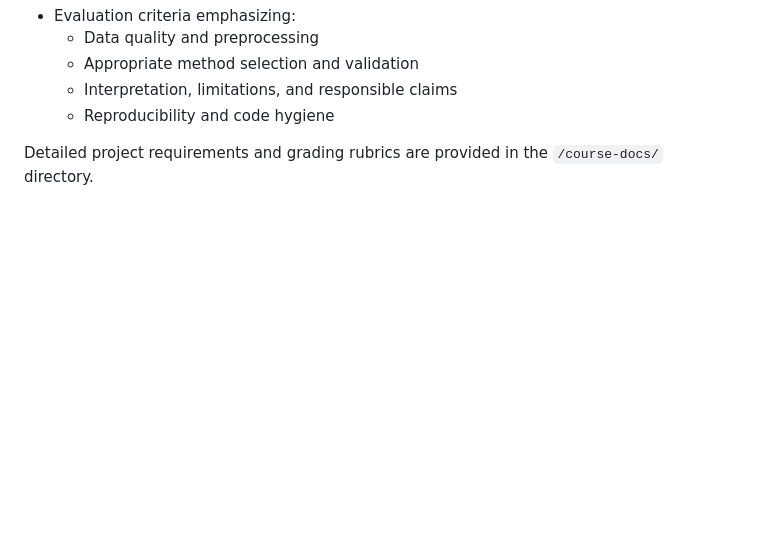
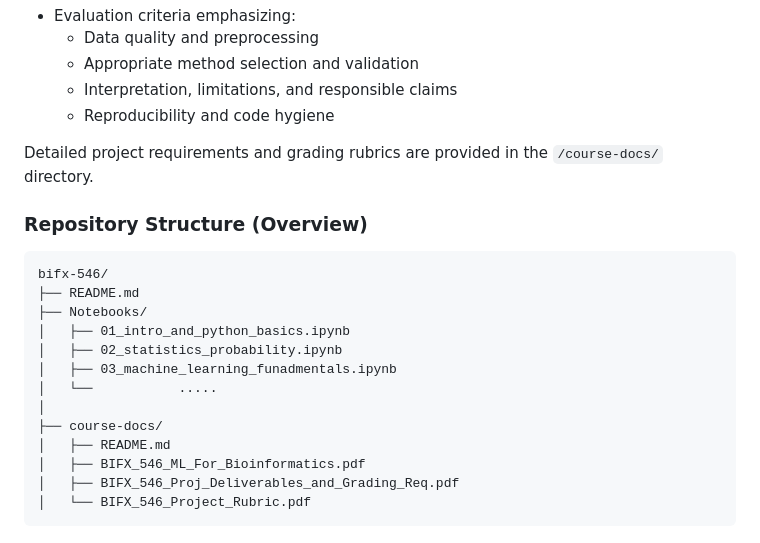
Before and after one commit to ravichas/bifx-546, a Markdown page: README.md, the part around the change. Drawn GitHub-style; blank space fills up the shorter version.

Commit message:
Update README with repository structure overview
Added repository structure overview to README.

````diff
--- a/README.md
+++ b/README.md
@@ -77,3 +77,21 @@ Learner progress is evaluated through clearly defined milestones and performance
   - Reproducibility and code hygiene
 
 Detailed project requirements and grading rubrics are provided in the `/course-docs/` directory.
+
+### Repository Structure (Overview)
+
+```text
+bifx-546/
+├── README.md
+├── Notebooks/
+│   ├── 01_intro_and_python_basics.ipynb
+│   ├── 02_statistics_probability.ipynb
+│   ├── 03_machine_learning_funadmentals.ipynb
+│   └──           .....
+│
+├── course-docs/
+│   ├── README.md
+│   ├── BIFX_546_ML_For_Bioinformatics.pdf
+│   ├── BIFX_546_Proj_Deliverables_and_Grading_Req.pdf
+│   └── BIFX_546_Project_Rubric.pdf
+```
````
